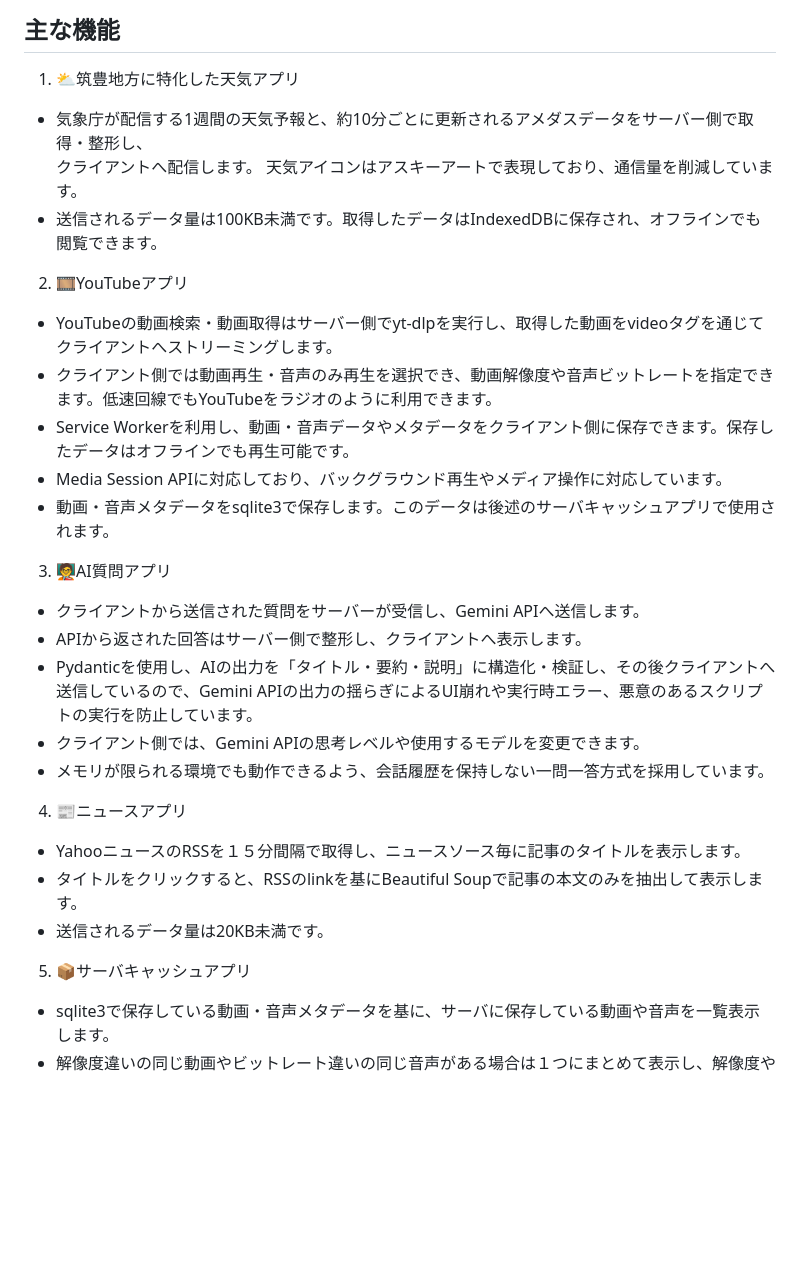
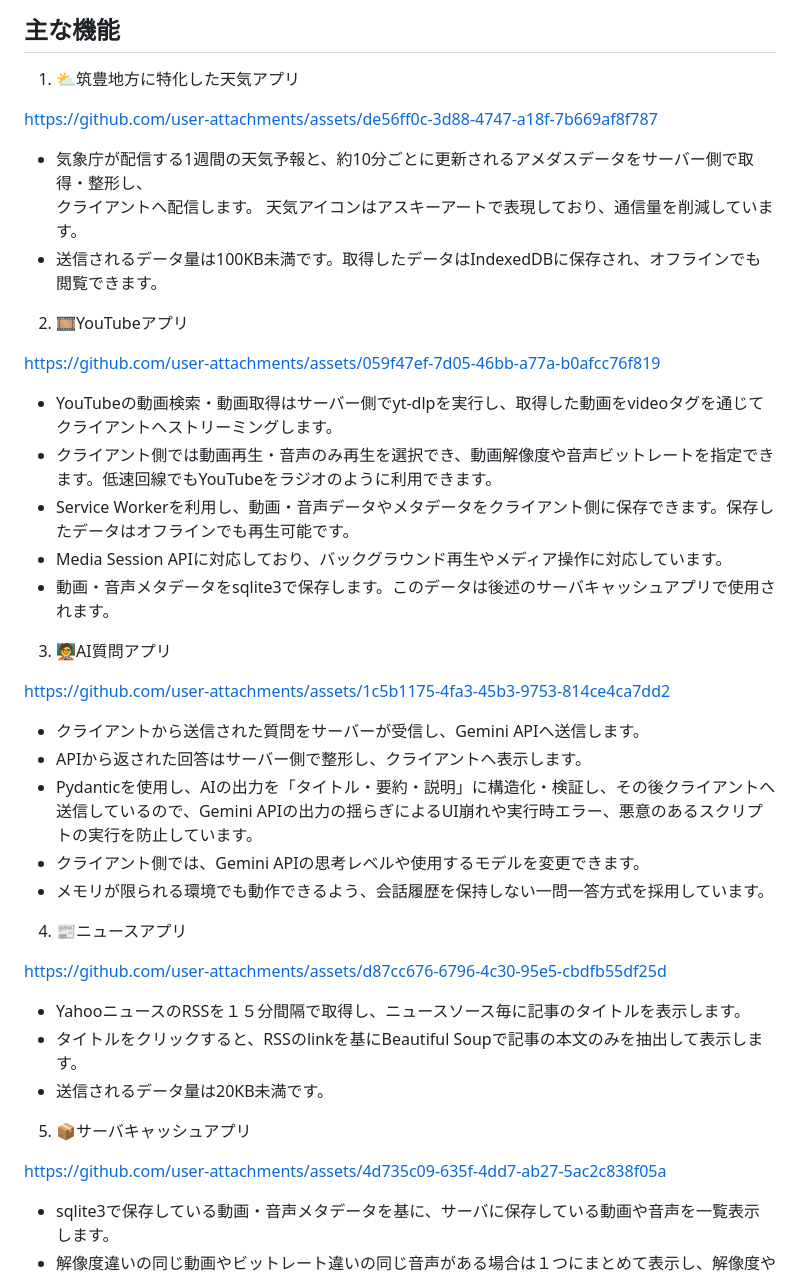
Before and after one commit to woials/flask-proxy, a Markdown page: README.md, the part around the change. Rendered like a GitHub page; blank space fills up the shorter version.

Commit message:
各アプリの紹介動画をアップロード

```diff
--- a/README.md
+++ b/README.md
@@ -54,26 +54,51 @@ FlaskProxy --> Yahooニュース
 
 ## 主な機能
 1. ⛅筑豊地方に特化した天気アプリ<br>
+
+
+https://github.com/user-attachments/assets/de56ff0c-3d88-4747-a18f-7b669af8f787
+
+
 - 気象庁が配信する1週間の天気予報と、約10分ごとに更新されるアメダスデータをサーバー側で取得・整形し、<br>クライアントへ配信します。
 天気アイコンはアスキーアートで表現しており、通信量を削減しています。
 - 送信されるデータ量は100KB未満です。取得したデータはIndexedDBに保存され、オフラインでも閲覧できます。
 2. 🎞️YouTubeアプリ<br>
+
+
+https://github.com/user-attachments/assets/059f47ef-7d05-46bb-a77a-b0afcc76f819
+
+
 - YouTubeの動画検索・動画取得はサーバー側でyt-dlpを実行し、取得した動画をvideoタグを通じてクライアントへストリーミングします。
 - クライアント側では動画再生・音声のみ再生を選択でき、動画解像度や音声ビットレートを指定できます。低速回線でもYouTubeをラジオのように利用できます。
 - Service Workerを利用し、動画・音声データやメタデータをクライアント側に保存できます。保存したデータはオフラインでも再生可能です。
 - Media Session APIに対応しており、バックグラウンド再生やメディア操作に対応しています。
 - 動画・音声メタデータをsqlite3で保存します。このデータは後述のサーバキャッシュアプリで使用されます。
 3. 🧑‍🏫AI質問アプリ<br>
+
+
+https://github.com/user-attachments/assets/1c5b1175-4fa3-45b3-9753-814ce4ca7dd2
+
+
 - クライアントから送信された質問をサーバーが受信し、Gemini APIへ送信します。
 - APIから返された回答はサーバー側で整形し、クライアントへ表示します。
 - Pydanticを使用し、AIの出力を「タイトル・要約・説明」に構造化・検証し、その後クライアントへ送信しているので、Gemini APIの出力の揺らぎによるUI崩れや実行時エラー、悪意のあるスクリプトの実行を防止しています。
 - クライアント側では、Gemini APIの思考レベルや使用するモデルを変更できます。
 - メモリが限られる環境でも動作できるよう、会話履歴を保持しない一問一答方式を採用しています。
 4. 📰ニュースアプリ<br>
+
+
+https://github.com/user-attachments/assets/d87cc676-6796-4c30-95e5-cbdfb55df25d
+
+
 - YahooニュースのRSSを１５分間隔で取得し、ニュースソース毎に記事のタイトルを表示します。
 - タイトルをクリックすると、RSSのlinkを基にBeautiful Soupで記事の本文のみを抽出して表示します。
 - 送信されるデータ量は20KB未満です。
 5. 📦サーバキャッシュアプリ
+
+
+https://github.com/user-attachments/assets/4d735c09-635f-4dd7-ab27-5ac2c838f05a
+
+
 - sqlite3で保存している動画・音声メタデータを基に、サーバに保存している動画や音声を一覧表示します。
 - 解像度違いの同じ動画やビットレート違いの同じ音声がある場合は１つにまとめて表示し、解像度やビットレートを指定して再生できます。
 - 削除ボタンを押し、削除したい動画や音声をクリックするとサーバから削除できます。
```
